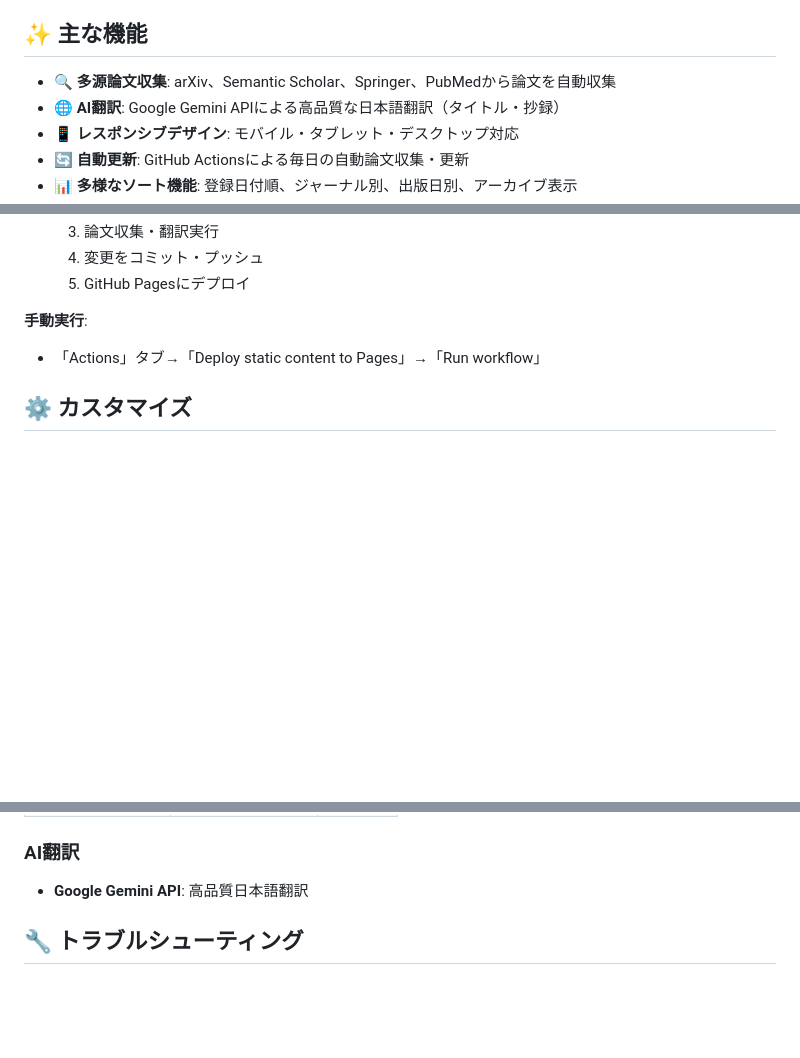
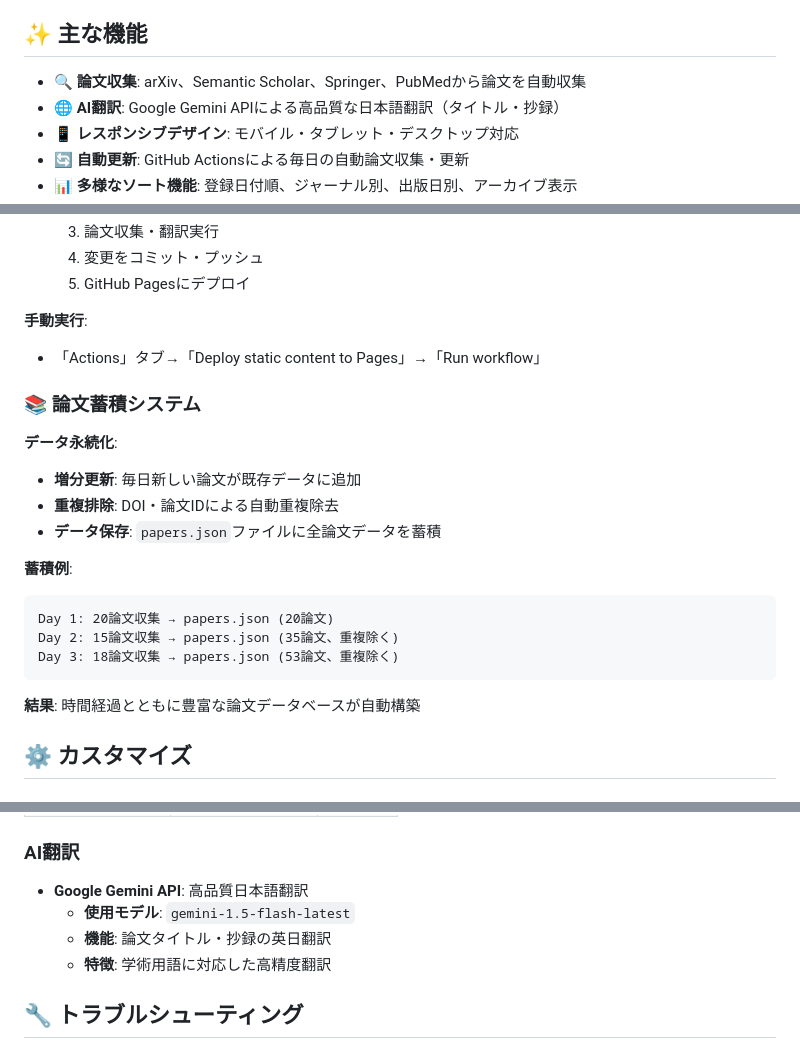
Before and after one commit to Tabibito-AI/paper-catcher2, a Markdown page: README.md, 3 parts joined by grey strips. GitHub-like rendering; blank space fills up the shorter version.

Commit message:
Update README.md: Add paper accumulation system, fix Japanese, add Gemini model info
- Add detailed paper accumulation system documentation with examples
- Fix '多源論文収集' to '論文収集' for better Japanese
- Add Gemini model information (gemini-1.5-flash-latest) in API integration section
- Clarify data persistence and incremental update mechanism

````diff
--- a/README.md
+++ b/README.md
@@ -4,7 +4,7 @@ Paper Catcherは、学術論文を自動的に収集し、日本語で翻訳・
 
 ## ✨ 主な機能
 
-- **🔍 多源論文収集**: arXiv、Semantic Scholar、Springer、PubMedから論文を自動収集
+- **🔍 論文収集**: arXiv、Semantic Scholar、Springer、PubMedから論文を自動収集
 - **🌐 AI翻訳**: Google Gemini APIによる高品質な日本語翻訳（タイトル・抄録）
 - **📱 レスポンシブデザイン**: モバイル・タブレット・デスクトップ対応
 - **🔄 自動更新**: GitHub Actionsによる毎日の自動論文収集・更新
@@ -108,6 +108,22 @@ open index.html
 **手動実行**:
 - 「Actions」タブ→「Deploy static content to Pages」→「Run workflow」
 
+### 📚 論文蓄積システム
+
+**データ永続化**:
+- **増分更新**: 毎日新しい論文が既存データに追加
+- **重複排除**: DOI・論文IDによる自動重複除去
+- **データ保存**: `papers.json`ファイルに全論文データを蓄積
+
+**蓄積例**:
+```
+Day 1: 20論文収集 → papers.json (20論文)
+Day 2: 15論文収集 → papers.json (35論文、重複除く)
+Day 3: 18論文収集 → papers.json (53論文、重複除く)
+```
+
+**結果**: 時間経過とともに豊富な論文データベースが自動構築
+
 ## ⚙️ カスタマイズ
 
 ### 🔍 検索キーワード変更
@@ -195,6 +211,9 @@ bundle.js             # Webpackバンドル
 
 ### AI翻訳
 - **Google Gemini API**: 高品質日本語翻訳
+  - **使用モデル**: `gemini-1.5-flash-latest`
+  - **機能**: 論文タイトル・抄録の英日翻訳
+  - **特徴**: 学術用語に対応した高精度翻訳
 
 ## 🔧 トラブルシューティング
 
````
